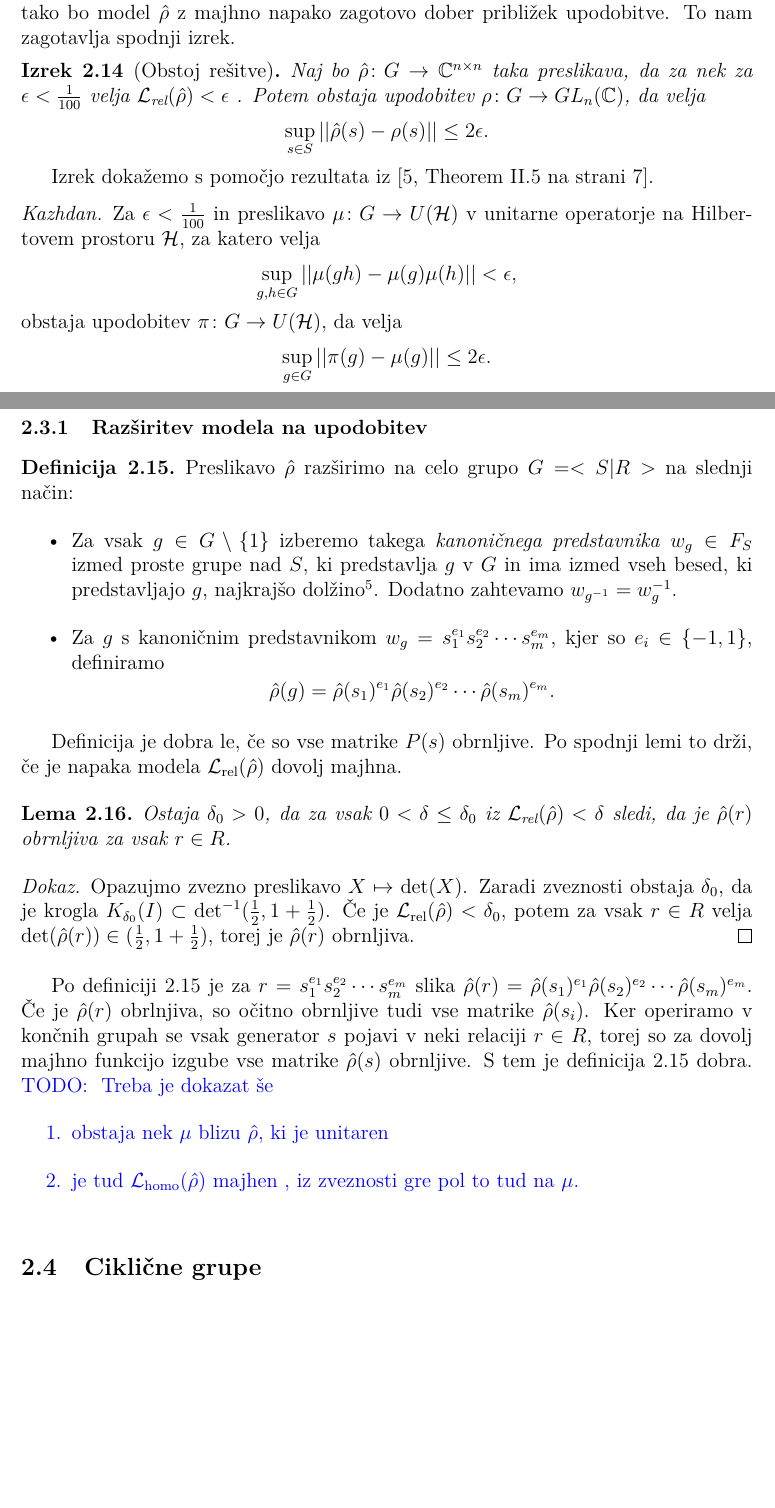
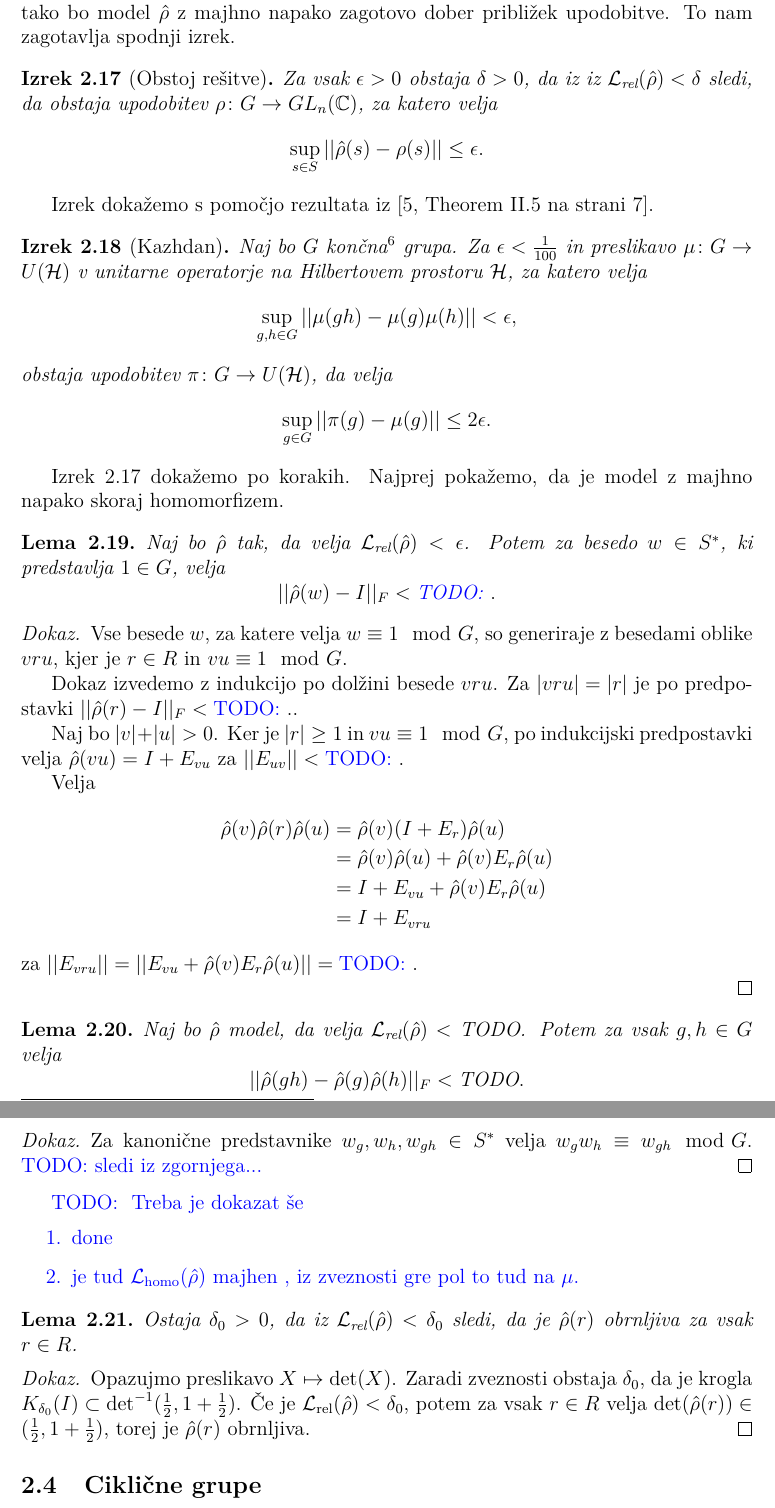
Before and after one commit to urhprimozic/gofi, a LaTeX thesis (thesis/primozic-27222028-2025.tex): two parts of pages 16 and 17 of 43 before the commit and two parts of pages 17 and 18 of 43 after it, joined at a grey line, cut so that both start at the same text, the shorter picture padded with empty space. Compiled offline with pdfLaTeX.

Commit message:
obstoj rešitve za upodobitve - dokaz za podobne besede, prava definicija

```diff
--- a/thesis/primozic-27222028-2025.tex
+++ b/thesis/primozic-27222028-2025.tex
@@ -141,6 +141,7 @@ the content and not the structure of your work.}
 % V tem primeru namesto ukaza \newcommand uporabite \renewcommand
 \newcommand{\C}{\mathbb C}
 \newcommand{\Q}{\mathbb Q}
+\newcommand{\mon}{(S\cup S ^{-1})^*}
 
 %%%%%%%%%%%%%%%%%%%%%%%%%%%%%%%%%%%%%%%%%%%%%%%%%%%%%%%%%%%%%%%%%%%%%%%%%%%%%%%
 % ZAČETEK VSEBINE
@@ -586,22 +617,26 @@ Obstaja očitna\footnote{Za $G=\{g_1, g_2, \dotsc, g_m\}$ lahko
       To nam zagotavlja spodnji izrek.
       %
       \begin{izrek}[Obstoj rešitve]
-        Naj bo $\hat \rho \colon G \to \C^{n \times n}$
-        taka preslikava, da  za nek za $\epsilon < \frac{1}{100}$
-        velja
+        \label{izrek : obstoj rešitve upodobitve}
+        Za vsak $\epsilon >0$
+        obstaja $\delta >0$, da iz
+        iz
         $
-        \Loss{rel}(\hat \rho) < \epsilon
+        \Loss{rel}(\hat \rho) < \delta
         $
-        .
-        Potem obstaja upodobitev $\rho \colon G \to
-        GL_n(\C) $, da velja
+        sledi, da
+        obstaja upodobitev $\rho \colon G \to
+        GL_n(\C) $, za katero velja
         $$
-        \sup_{s \in S} ||\hat \rho(s) - \rho(s) || \leq 2\epsilon.
+        \sup_{s \in S} ||\hat \rho(s) - \rho(s) || \leq \epsilon.
         $$
       \end{izrek}
       Izrek dokažemo s pomočjo rezultata iz \cite[Theorem II.5 na
       strani 7]{gamm2011epsilonrepresentations}.
-      \begin{dokaz}[Kazhdan]
+      \begin{izrek}[Kazhdan]
+        \label{izrek : kazhdan}
+        Naj bo $G$ končna\footnote{Izrek v splošnem velja za vse
+        \emph{amenabilne} grupe.} grupa.
         Za $\epsilon < \frac{1}{100}$ in preslikavo
         $\mu \colon G \to U(\mathcal H)$ v unitarne operatorje na
         Hilbertovem prostoru $\mathcal H$, za katero velja
@@ -612,69 +647,122 @@ Obstaja očitna\footnote{Za $G=\{g_1, g_2, \dotsc, g_m\}$ lahko
         $$
         \sup_{g \in G} ||\pi(g) - \mu(g) || \leq 2\epsilon.
         $$
+      \end{izrek}
+      Izrek \ref{izrek : obstoj rešitve upodobitve} dokažemo po korakih.
+      Najprej pokažemo, da je model z majhno napako
+      skoraj homomorfizem.
+      \begin{lema}
+        \label{lema : zveznost na besedah}
+        Naj bo $\hat \rho$ tak, da velja
+        $\Loss{rel}(\hat \rho)  < \epsilon$.
+        Potem za besedo $w \in S^*$, ki predstavlja $1 \in G$, velja
+        $$
+        ||\hat \rho(w) - I||_F < \text{\TODO{}}.
+        $$
+      \end{lema}
+      \begin{dokaz}
+        Vse besede $w$, za katere velja $w \equiv 1 \mod G$,
+        so generiraje z besedami oblike
+        $v r u$, kjer je $r \in R$ in $vu \equiv 1 \mod G$.
+
+        Dokaz izvedemo z indukcijo po dolžini besede $v r u$.
+        Za $|v r u| = |r|$ je po predpostavki
+        $||\hat \rho(r) - I||_F < \text{\TODO{}}.$.
+
+        Naj bo $|v| + |u| > 0$. Ker je $|r| \geq 1$ in
+        $vu \equiv 1 \mod G$, po indukcijski predpostavki velja
+        $
+        \hat \rho(vu) = I + E_{vu}
+        $ za $ ||E_{uv}|| < \text{\TODO{}}$.
+
+        Velja
+        \begin{align*}
+          \hat \rho (v) \hat \rho(r) \hat \rho(u) &=
+          \hat \rho(v) (I + E_r) \hat \rho(u) \\
+          &= \hat \rho(v) \hat \rho(u) +
+          \hat \rho(v) E_r \hat \rho(u) \\
+          &= I + E_{vu} + \hat \rho(v) E_r \hat \rho(u) \\
+          &= I + E_{vru}
+        \end{align*}
+        za $|| E_{vru}|| = ||E_{vu} + \hat \rho(v) E_r \hat \rho(u)||
+        = \text{\TODO{}}$.
+
+
+
+
       \end{dokaz}
-      \subsubsection{Razširitev modela na upodobitev}
-      \label{subsection : razširitev na upodobitev}
-      \begin{definicija}
-       %
+
+
+      \begin{lema}
+        \label{lema : model ~ homomorfizem}
+        Naj bo $\hat \rho$ model, da velja
+        $\Loss{rel}(\hat \rho)  < \text{TODO}$.
+        Potem za vsak $g, h \in G$ velja
+        $$
+        ||\hat \rho(gh) - \hat \rho(g) \hat \rho(h)||_F < \text{TODO}.
+        $$
+      \end{lema}
+      \begin{dokaz}
+        Za kanonične predstavnike $w_g, w_h, w_{gh} \in S^*$
+        velja $w_g w_h  \equiv w_{gh} \mod G$.
+        \TODO{sledi iz zgornjega...}
+      \end{dokaz}
+
+      \TODO{
+        Treba je dokazat še
+        \begin{enumerate}
+          \item done
+          \item je tud $\Loss{homo}(\hat \rho)$ majhen , iz zveznosti
+            gre pol to tud na $\mu$.
+        \end{enumerate}
+
+      }
       %
-      \label{def:razširitev upodobitev}
-      Preslikavo $\hat \rho$ razširimo na celo grupo $G=<S|R>$ na slednji način:
-      \begin{itemize}
-        \item Za vsak $g \in G\setminus \{1  \}$ izberemo
-          takega \emph{kanoničnega predstavnika} $w_g \in F_S$ izmed
-          proste grupe nad $S$,
-          ki predstavlja $g$ v $G$ in ima izmed vseh besed, ki
-          predstavljajo $g$, najkrajšo
-          dolžino\footnote{Očitno je $w_1$ prazen niz in $|g| = |g^{-1}|$.}.
-          Dodatno zahtevamo $w_ {g^{-1}} = w_g^{-1}$.
-        \item Za $g$ s kanoničnim predstavnikom
-        $w_g = s_1^{e_1} s_2^{e_2} \dotsm s_m^{e_m}$, kjer so
-        $e_i \in \{ -1, 1\}$,
-        definiramo
-        $$
-        \hat \rho(g) = \hat \rho(s_1)^{e_1} \hat \rho(s_2)^{e_2} \dotsm
-        \hat \rho(s_m)^{e_m}.
-        $$
-      \end{itemize}
-      %
-      \end{definicija}
-      Definicija je dobra le, če so vse matrike $P(s)$ obrnljive. Po spodnji lemi
-      to drži, če je napaka modela $\Loss{rel}(\hat \rho)$ dovolj majhna.
+     % \subsubsection{Razširitev modela na celotno grupo}
+      %\label{subsection : razširitev repr modela}
+     %
+      %Definicija je dobra le, če so vse matrike $P(s)$ obrnljive. Po
+      %spodnji lemi
+      %to drži, če je napaka modela $\Loss{rel}(\hat \rho)$ dovolj majhna.
       \begin{lema}
         \label{lema:obrnljivost R}
         %GOTO
-        Ostaja $\delta_0>0$, da za vsak $0 < \delta \leq \delta_0 $
-        iz $\Loss{rel}(\hat \rho) < \delta$ sledi, da je
+        Ostaja $\delta_0>0$, da
+        %za vsak $0 < \delta \leq \delta_0 $
+        iz $\Loss{rel}(\hat \rho) < \delta_0$ sledi,
+        da je
         $\hat \rho(r)$ obrnljiva za vsak $r \in R$.
       \end{lema}
       \begin{dokaz}
-        Opazujmo zvezno preslikavo $X \mapsto \det(X)$. Zaradi zveznosti
-        obstaja $\delta_0$, da je krogla $K_{\delta_0}(I) \subset \det ^{-1}(\frac{1}{2}, 1 + \frac{1}{2})$.
+        Opazujmo preslikavo $X \mapsto \det(X)$. Zaradi zveznosti
+        obstaja $\delta_0$, da je krogla $K_{\delta_0}(I) \subset
+        \det ^{-1}(\frac{1}{2}, 1 + \frac{1}{2})$.
         Če je $\Loss{rel}(\hat \rho) < \delta_0$, potem za vsak $r \in R$ velja
         $\det(\hat \rho(r)) \in (\frac{1}{2} , 1 + \frac{1}{2})$, torej je
         $\hat \rho(r)$ obrnljiva.
       \end{dokaz}
-      Po definiciji \ref{def:razširitev upodobitev}
-      je za $r = s_1^{e_1} s_2^{e_2} \dotsm s_m^{e_m}$
-      slika
-      $\hat \rho(r) = \hat \rho(s_1)^{e_1}
-       \hat \rho(s_2)^{e_2} \dotsm \hat \rho(s_m)^{e_m}$.
-       Če je $\hat \rho(r)$ obrlnjiva, so očitno obrnljive
-       tudi vse matrike $\hat \rho(s_i)$. Ker operiramo v končnih grupah
-       se vsak generator $s$ pojavi v neki relaciji $r \in R$, torej so za dovolj majhno funkcijo izgube
-       vse matrike $\hat \rho(s)$ obrnljive. S tem je definicija
-        \ref{def:razširitev upodobitev} dobra.
-      \TODO{
-      Treba je dokazat še
-       \begin{enumerate}
-        \item obstaja nek $ \mu $ blizu $\hat \rho$, ki je unitaren
-        \item je tud $\Loss{homo}(\hat \rho)$ majhen , iz zveznosti gre pol to tud na $\mu$.
-       \end{enumerate}
-
-      }
-
-
+      % Tole je narobe:
+      % r = 1, ion ga p o def slikam v 1.
+      % lahko pa definiram zadevo na F_S in tm to računam...
+      % pravino je tkole:
+      % najprej dokažem ,da se bi ekvivalentne besede slikajo blizu
+      % pol gledam, kam se slika beseda ki predstavlja r in ni 1, pa se moree
+      % slikat blizu 1
+      % Po definiciji \ref{def:razširitev upodobitev}
+      % je za $r = s_1^{e_1} s_2^{e_2} \dotsm s_m^{e_m}$
+      % slika
+      % $\hat \rho(r) = \hat \rho(s_1)^{e_1}
+      % \hat \rho(s_2)^{e_2} \dotsm \hat \rho(s_m)^{e_m}$.
+      % Če je $\hat \rho(r)$ obrlnjiva, so očitno obrnljive
+      % tudi vse matrike $\hat \rho(s_i)$. Ker operiramo v končnih grupah
+      % se vsak generator $s$ pojavi v neki relaciji $r \in R$, torej
+      % so za dovolj majhno funkcijo izgube
+      % vse matrike $\hat \rho(s)$ obrnljive. S tem je definicija
+      % \ref{def:razširitev upodobitev} dobra.
+%
+      %\subsubsection{Dokaz izreka o obstoju rešitve}
+ %
+%
       \subsection{Ciklične grupe}
       \label{subsection : ciklicčne grupe}
       Oglejmo si naš pristop iskanja nerazcepnih upodobitev na
```
Also changed, not shown: thesis/primozic-27222028-2025.tex (64 more changed lines), 3 other files.
